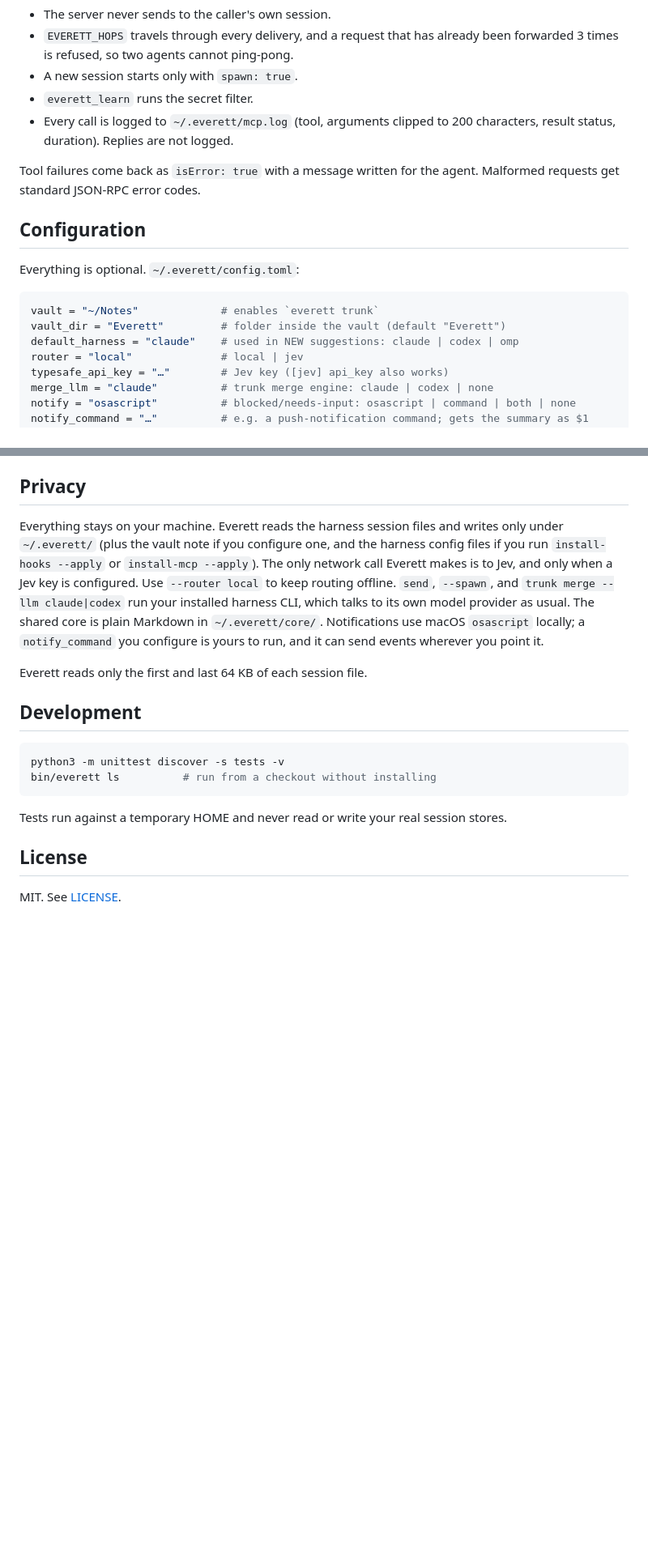
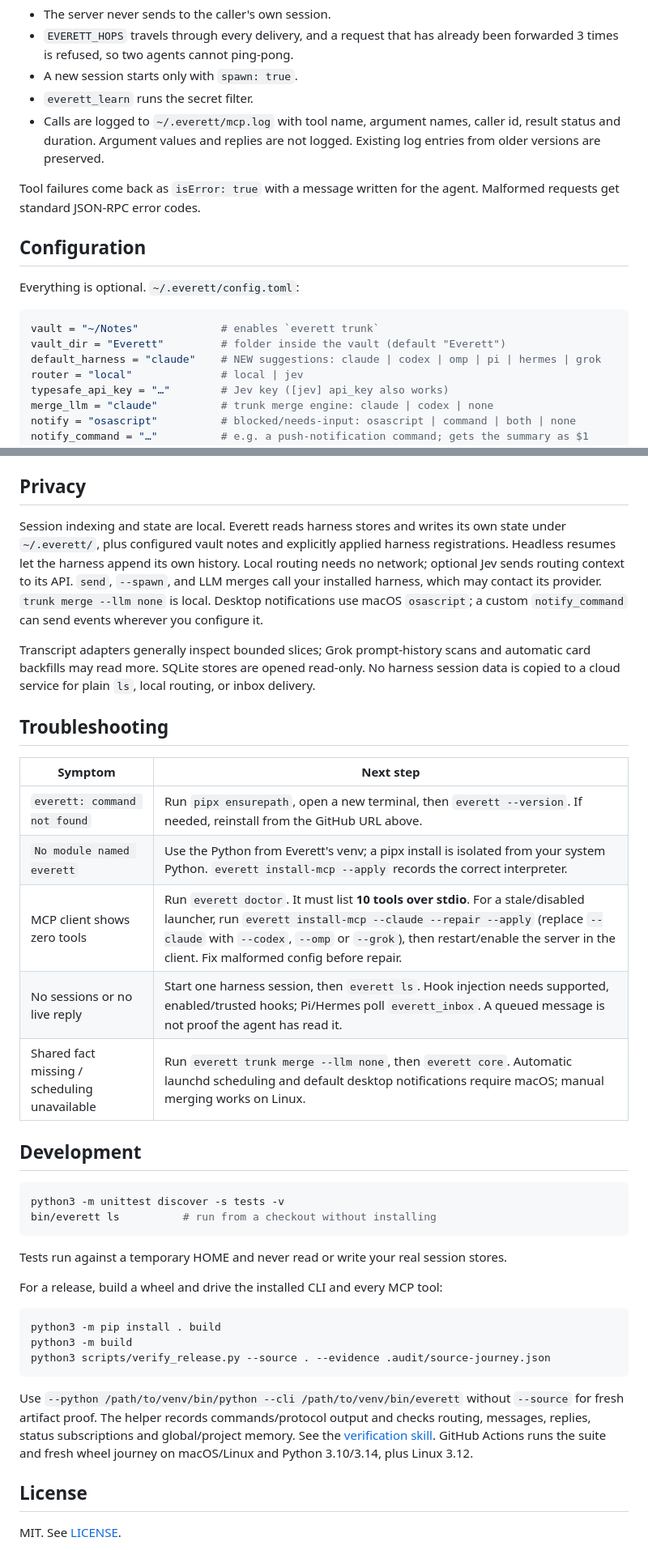
Before and after one commit to raitoxlol/everett, a Markdown page: README.md, 2 parts joined by grey strips. Shown at 81% size. Drawn GitHub-style; blank space fills up the shorter version.

````diff
--- a/README.md
+++ b/README.md
@@ -276,7 +281,7 @@ The registration uses the Python interpreter and package path of the install you
 - `EVERETT_HOPS` travels through every delivery, and a request that has already been forwarded 3 times is refused, so two agents cannot ping-pong.
 - A new session starts only with `spawn: true`.
 - `everett_learn` runs the secret filter.
-- Every call is logged to `~/.everett/mcp.log` (tool, arguments clipped to 200 characters, result status, duration). Replies are not logged.
+- Calls are logged to `~/.everett/mcp.log` with tool name, argument names, caller id, result status and duration. Argument values and replies are not logged. Existing log entries from older versions are preserved.
 
 Tool failures come back as `isError: true` with a message written for the agent. Malformed requests get standard JSON-RPC error codes.
 
@@ -287,7 +292,7 @@ Everything is optional. `~/.everett/config.toml`:
 ```toml
 vault = "~/Notes"             # enables `everett trunk`
 vault_dir = "Everett"         # folder inside the vault (default "Everett")
-default_harness = "claude"    # used in NEW suggestions: claude | codex | omp
+default_harness = "claude"    # NEW suggestions: claude | codex | omp | pi | hermes | grok
 router = "local"              # local | jev
 typesafe_api_key = "…"        # Jev key ([jev] api_key also works)
 merge_llm = "claude"          # trunk merge engine: claude | codex | none
@@ -300,9 +305,26 @@ Environment overrides: `EVERETT_VAULT`, `EVERETT_VAULT_DIR`, `EVERETT_HARNESS`,
 
 ## Privacy
 
-Everything stays on your machine. Everett reads the harness session files and writes only under `~/.everett/` (plus the vault note if you configure one, and the harness config files if you run `install-hooks --apply` or `install-mcp --apply`). The only network call Everett makes is to Jev, and only when a Jev key is configured. Use `--router local` to keep routing offline. `send`, `--spawn`, and `trunk merge --llm claude|codex` run your installed harness CLI, which talks to its own model provider as usual. The shared core is plain Markdown in `~/.everett/core/`. Notifications use macOS `osascript` locally; a `notify_command` you configure is yours to run, and it can send events wherever you point it.
+Session indexing and state are local. Everett reads harness stores and writes its own state under
+`~/.everett/`, plus configured vault notes and explicitly applied harness registrations. Headless
+resumes let the harness append its own history. Local routing needs no network; optional Jev
+sends routing context to its API. `send`, `--spawn`, and LLM merges call your installed harness,
+which may contact its provider. `trunk merge --llm none` is local. Desktop notifications use macOS
+`osascript`; a custom `notify_command` can send events wherever you configure it.
 
-Everett reads only the first and last 64 KB of each session file.
+Transcript adapters generally inspect bounded slices; Grok prompt-history scans and automatic
+card backfills may read more. SQLite stores are opened read-only. No harness session data is copied
+to a cloud service for plain `ls`, local routing, or inbox delivery.
+
+## Troubleshooting
+
+| Symptom | Next step |
+| --- | --- |
+| `everett: command not found` | Run `pipx ensurepath`, open a new terminal, then `everett --version`. If needed, reinstall from the GitHub URL above. |
+| `No module named everett` | Use the Python from Everett's venv; a pipx install is isolated from your system Python. `everett install-mcp --apply` records the correct interpreter. |
+| MCP client shows zero tools | Run `everett doctor`. It must list **10 tools over stdio**. For a stale/disabled launcher, run `everett install-mcp --claude --repair --apply` (replace `--claude` with `--codex`, `--omp` or `--grok`), then restart/enable the server in the client. Fix malformed config before repair. |
+| No sessions or no live reply | Start one harness session, then `everett ls`. Hook injection needs supported, enabled/trusted hooks; Pi/Hermes poll `everett_inbox`. A queued message is not proof the agent has read it. |
+| Shared fact missing / scheduling unavailable | Run `everett trunk merge --llm none`, then `everett core`. Automatic launchd scheduling and default desktop notifications require macOS; manual merging works on Linux. |
 
 ## Development
 
@@ -313,6 +335,19 @@ bin/everett ls          # run from a checkout without installing
 
 Tests run against a temporary HOME and never read or write your real session stores.
 
+For a release, build a wheel and drive the installed CLI and every MCP tool:
+
+```bash
+python3 -m pip install . build
+python3 -m build
+python3 scripts/verify_release.py --source . --evidence .audit/source-journey.json
+```
+
+Use `--python /path/to/venv/bin/python --cli /path/to/venv/bin/everett` without `--source`
+for fresh artifact proof. The helper records commands/protocol output and checks routing, messages,
+replies, status subscriptions and global/project memory. See the [verification skill](.agents/skills/verify-everett/SKILL.md).
+GitHub Actions runs the suite and fresh wheel journey on macOS/Linux and Python 3.10/3.14, plus Linux 3.12.
+
 ## License
 
 MIT. See [LICENSE](LICENSE).
````
Also changed, not shown: other parts of README.md (+50 -45 lines).
